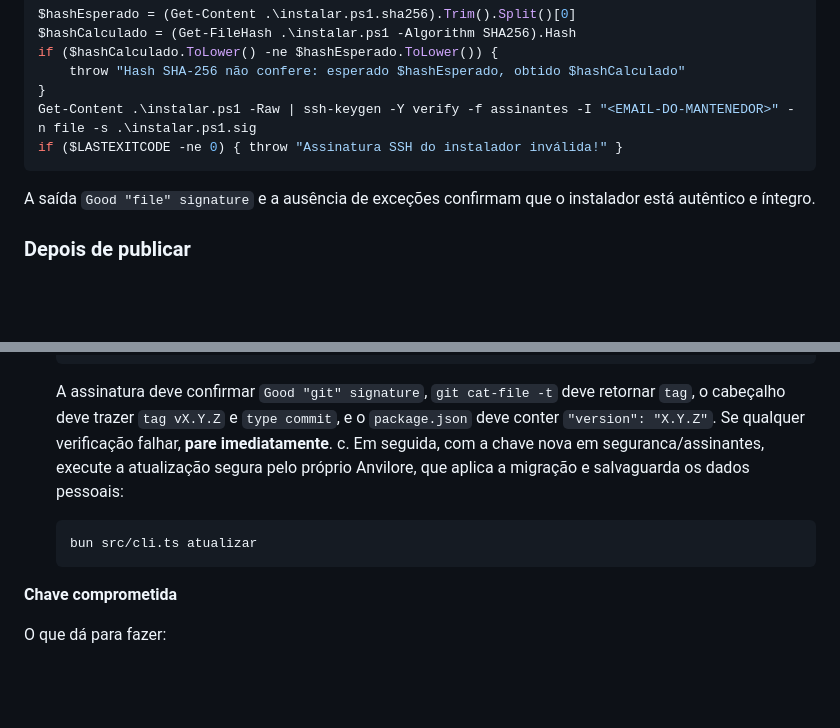
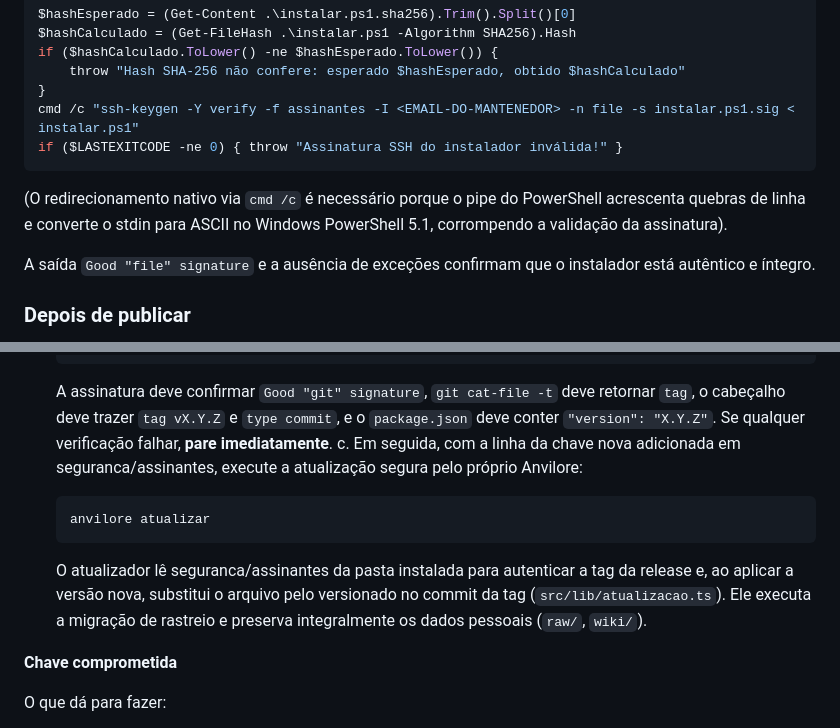
Before and after one commit to iagofrota/anvilore, a Markdown page: docs/knowledge_base/release.md, 2 parts joined by grey strips. GitHub-like rendering; blank space fills up the shorter version.

Commit message:
docs(release): cmd /c no powershell, anvilore atualizar e ajuste de marcadores

````diff
--- a/docs/knowledge_base/release.md
+++ b/docs/knowledge_base/release.md
@@ -287,9 +287,11 @@ $hashCalculado = (Get-FileHash .\instalar.ps1 -Algorithm SHA256).Hash
 if ($hashCalculado.ToLower() -ne $hashEsperado.ToLower()) {
     throw "Hash SHA-256 não confere: esperado $hashEsperado, obtido $hashCalculado"
 }
-Get-Content .\instalar.ps1 -Raw | ssh-keygen -Y verify -f assinantes -I "<EMAIL-DO-MANTENEDOR>" -n file -s .\instalar.ps1.sig
+cmd /c "ssh-keygen -Y verify -f assinantes -I <EMAIL-DO-MANTENEDOR> -n file -s instalar.ps1.sig < instalar.ps1"
 if ($LASTEXITCODE -ne 0) { throw "Assinatura SSH do instalador inválida!" }
 ```
+
+(O redirecionamento nativo via `cmd /c` é necessário porque o pipe do PowerShell acrescenta quebras de linha e converte o stdin para ASCII no Windows PowerShell 5.1, corrompendo a validação da assinatura).
 
 A saída `Good "file" signature` e a ausência de exceções confirmam que o instalador está autêntico e íntegro.
 
@@ -383,11 +385,13 @@ Os dois caminhos seguros de recuperação são:
    ```
 
    A assinatura deve confirmar `Good "git" signature`, `git cat-file -t` deve retornar `tag`, o cabeçalho deve trazer `tag vX.Y.Z` e `type commit`, e o `package.json` deve conter `"version": "X.Y.Z"`. Se qualquer verificação falhar, **pare imediatamente**.
-   c. Em seguida, com a chave nova em seguranca/assinantes, execute a atualização segura pelo próprio Anvilore, que aplica a migração e salvaguarda os dados pessoais:
+   c. Em seguida, com a linha da chave nova adicionada em seguranca/assinantes, execute a atualização segura pelo próprio Anvilore:
 
    ```bash
-   bun src/cli.ts atualizar
+   anvilore atualizar
    ```
+
+   O atualizador lê seguranca/assinantes da pasta instalada para autenticar a tag da release e, ao aplicar a versão nova, substitui o arquivo pelo versionado no commit da tag (`src/lib/atualizacao.ts`). Ele executa a migração de rastreio e preserva integralmente os dados pessoais (`raw/`, `wiki/`).
 
 **Chave comprometida**
 
````
Also changed, not shown: other parts of docs/knowledge_base/release.md (+1 -1 lines), docs/release/SKILL.md (+1 -1 lines).
